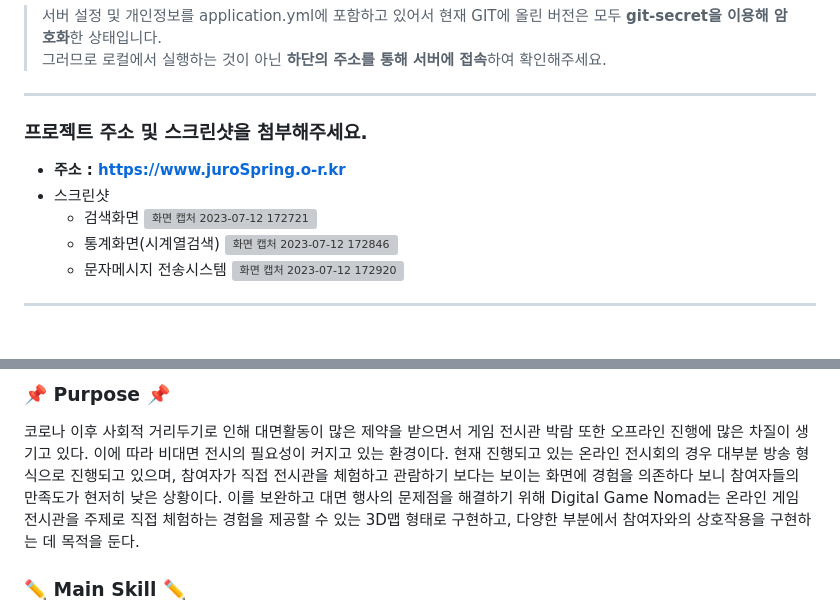
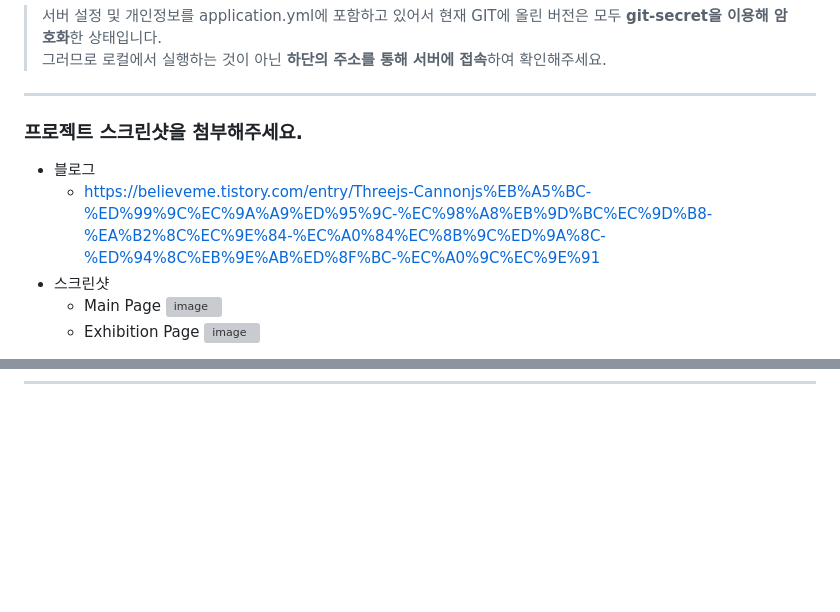
Before and after one commit to ParkSungCheol/DigitalGameNomad, a Markdown page: README.md, 2 parts joined by grey strips. GitHub-like rendering; blank space fills up the shorter version; grey boxes are pictures that could not be loaded.

```diff
--- a/README.md
+++ b/README.md
@@ -78,13 +78,12 @@
 ### 프로젝트 설치 및 실행방법은 어떻게 되나요?
 > 서버 설정 및 개인정보를 application.yml에 포함하고 있어서 현재 GIT에 올린 버전은 모두 **git-secret을 이용해 암호화**한 상태입니다.<br/>그러므로 로컬에서 실행하는 것이 아닌 **하단의 주소를 통해 서버에 접속**하여 확인해주세요.
 ------------
-### 프로젝트 주소 및 스크린샷을 첨부해주세요.
-+ **주소 : https://www.juroSpring.o-r.kr**
+### 프로젝트 스크린샷을 첨부해주세요.
++ 블로그
+  + https://believeme.tistory.com/entry/Threejs-Cannonjs%EB%A5%BC-%ED%99%9C%EC%9A%A9%ED%95%9C-%EC%98%A8%EB%9D%BC%EC%9D%B8-%EA%B2%8C%EC%9E%84-%EC%A0%84%EC%8B%9C%ED%9A%8C-%ED%94%8C%EB%9E%AB%ED%8F%BC-%EC%A0%9C%EC%9E%91
 + 스크린샷
-  + 검색화면
-    <img width="901" alt="화면 캡처 2023-07-12 172721" src="https://github.com/ParkSungCheol/ShoppingMall_vue/assets/93702296/6beb4687-8c34-4db0-85fd-f66d3fbf69a0">
-  + 통계화면(시계열검색)
-    <img width="904" alt="화면 캡처 2023-07-12 172846" src="https://github.com/ParkSungCheol/ShoppingMall_vue/assets/93702296/dbfea2eb-c336-478f-9aa9-8701d9830349">
-  + 문자메시지 전송시스템
-    <img width="914" alt="화면 캡처 2023-07-12 172920" src="https://github.com/ParkSungCheol/ShoppingMall_vue/assets/93702296/f31d9f9f-78bd-4085-908a-0bf091a76054">
+  + Main&nbsp;Page
+    ![image](https://user-images.githubusercontent.com/93702328/162620241-41851b64-1e5b-46c0-b27f-cb0bfccdb23a.png)
+  + Exhibition&nbsp;Page
+    ![image](https://user-images.githubusercontent.com/93702328/162623318-e5c16c80-2da4-43a8-b23d-aa0c0c953b60.png)
 ------------
@@ -116,14 +89,0 @@
-### :pushpin:&nbsp;Purpose&nbsp;:pushpin:
-
-코로나 이후 사회적 거리두기로 인해 대면활동이 많은 제약을 받으면서 </br>
-게임 전시관 박람 또한 오프라인 진행에 많은 차질이 생기고 있다. </br>
-이에 따라 비대면 전시의 필요성이 커지고 있는 환경이다. </br>
-현재 진행되고 있는 온라인 전시회의 경우 대부분 방송 형식으로 진행되고 있으며, </br>
-참여자가 직접 전시관을 체험하고 관람하기 보다는 보이는 화면에 경험을 의존하다 보니 </br>
-참여자들의 만족도가 현저히 낮은 상황이다. </br>
-이를 보완하고 대면 행사의 문제점을 해결하기 위해 Digital Game Nomad는 </br>
-온라인 게임 전시관을 주제로 직접 체험하는 경험을 제공할 수 있는 3D맵 형태로 구현하고, </br>
-다양한 부분에서 참여자와의 상호작용을 구현하는 데 목적을 둔다. </br></br></br></br></br>
-
-### :pencil2:&nbsp;Main&nbsp;Skill&nbsp;:pencil2:
-
```
Also changed, not shown: other parts of README.md (+3 -58 lines).
